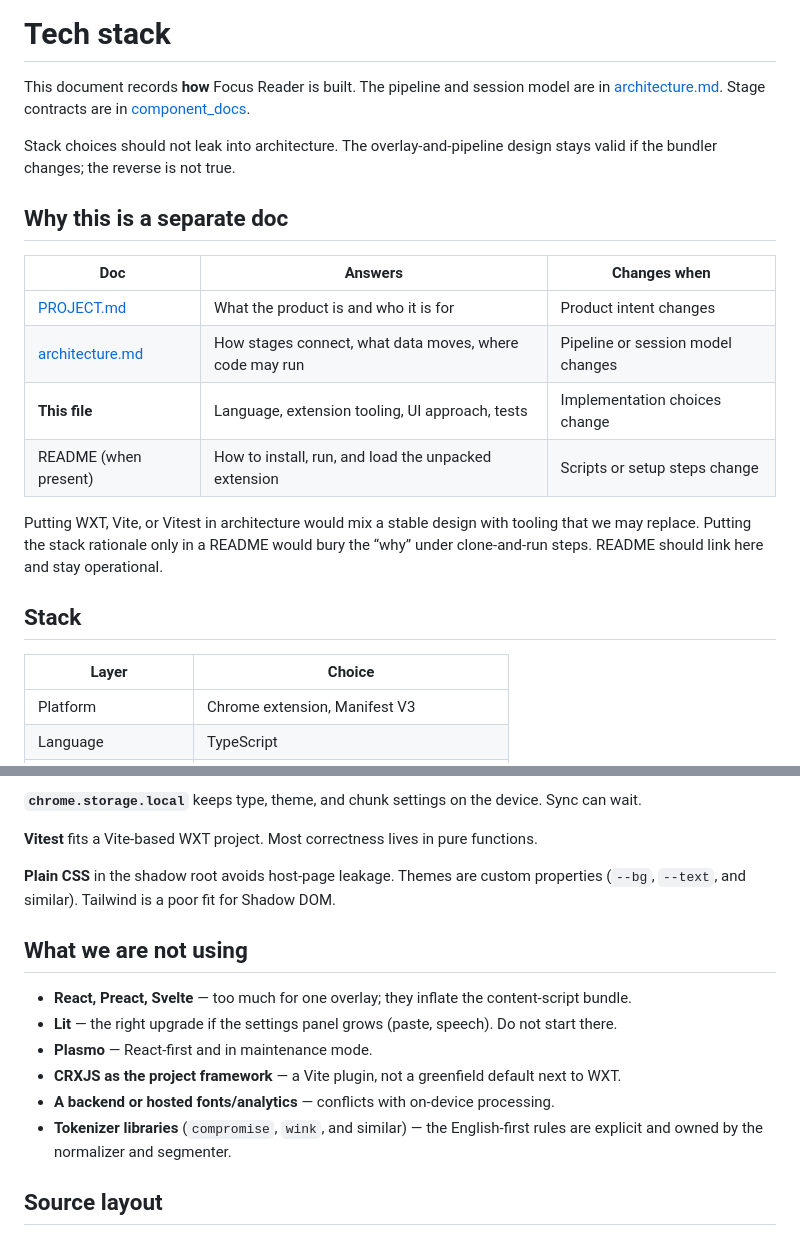
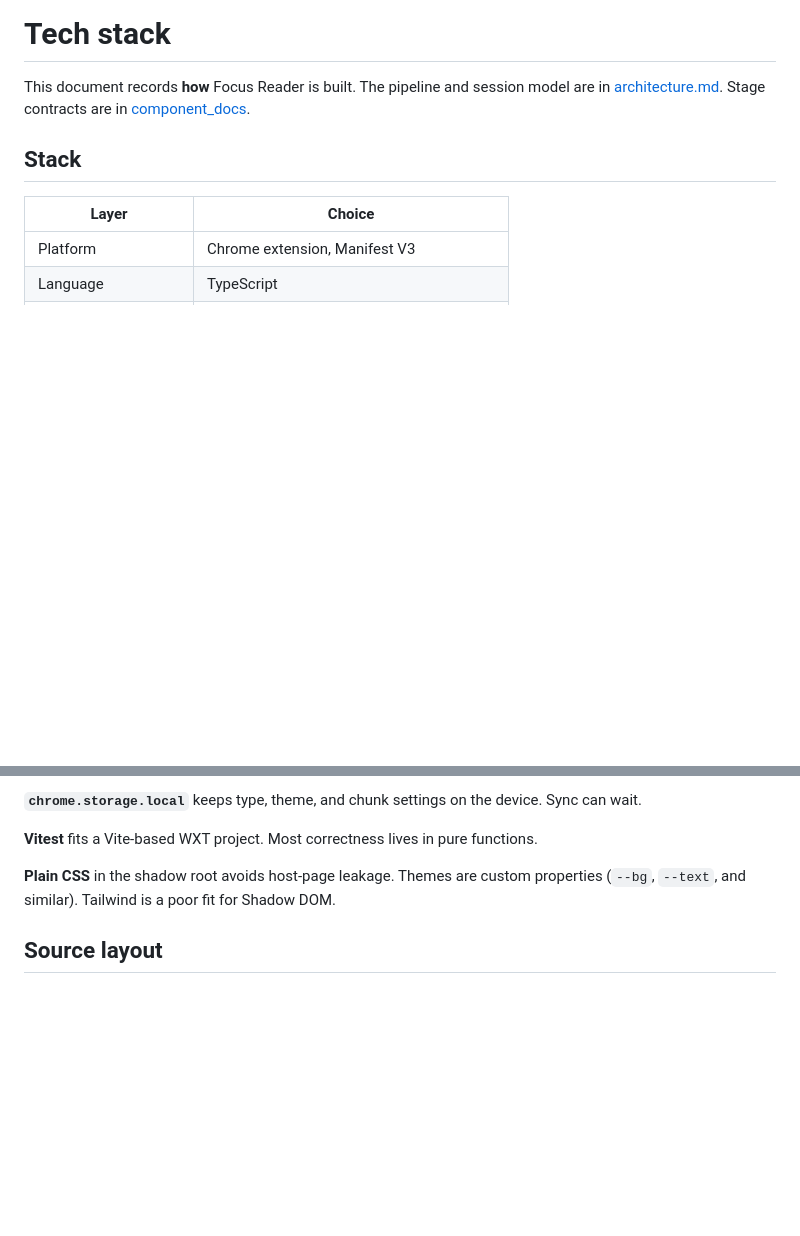
Before and after one commit to tommy-truo/focus-reader, a Markdown page: docs/tech-stack.md, 2 parts joined by grey strips. GitHub-like rendering; blank space fills up the shorter version.

Commit message:
Update the tech stack doc

```diff
--- a/docs/tech-stack.md
+++ b/docs/tech-stack.md
@@ -1,19 +1,6 @@
 # Tech stack
 
 This document records **how** Focus Reader is built. The pipeline and session model are in [architecture.md](./architecture.md). Stage contracts are in [component_docs](./component_docs/).
-
-Stack choices should not leak into architecture. The overlay-and-pipeline design stays valid if the bundler changes; the reverse is not true.
-
-## Why this is a separate doc
-
-| Doc | Answers | Changes when |
-|---|---|---|
-| [PROJECT.md](../PROJECT.md) | What the product is and who it is for | Product intent changes |
-| [architecture.md](./architecture.md) | How stages connect, what data moves, where code may run | Pipeline or session model changes |
-| **This file** | Language, extension tooling, UI approach, tests | Implementation choices change |
-| README (when present) | How to install, run, and load the unpacked extension | Scripts or setup steps change |
-
-Putting WXT, Vite, or Vitest in architecture would mix a stable design with tooling that we may replace. Putting the stack rationale only in a README would bury the “why” under clone-and-run steps. README should link here and stay operational.
 
 ## Stack
 
@@ -50,15 +37,6 @@ Putting WXT, Vite, or Vitest in architecture would mix a stable design with tool
 
 **Plain CSS** in the shadow root avoids host-page leakage. Themes are custom properties (`--bg`, `--text`, and similar). Tailwind is a poor fit for Shadow DOM.
 
-## What we are not using
-
-- **React, Preact, Svelte** — too much for one overlay; they inflate the content-script bundle.
-- **Lit** — the right upgrade if the settings panel grows (paste, speech). Do not start there.
-- **Plasmo** — React-first and in maintenance mode.
-- **CRXJS as the project framework** — a Vite plugin, not a greenfield default next to WXT.
-- **A backend or hosted fonts/analytics** — conflicts with on-device processing.
-- **Tokenizer libraries** (`compromise`, `wink`, and similar) — the English-first rules are explicit and owned by the normalizer and segmenter.
-
 ## Source layout
 
 Inject the overlay **on toolbar click or context menu**, not on every page. Typical permissions: `scripting`, `activeTab`, `contextMenus`, `storage`.
```
